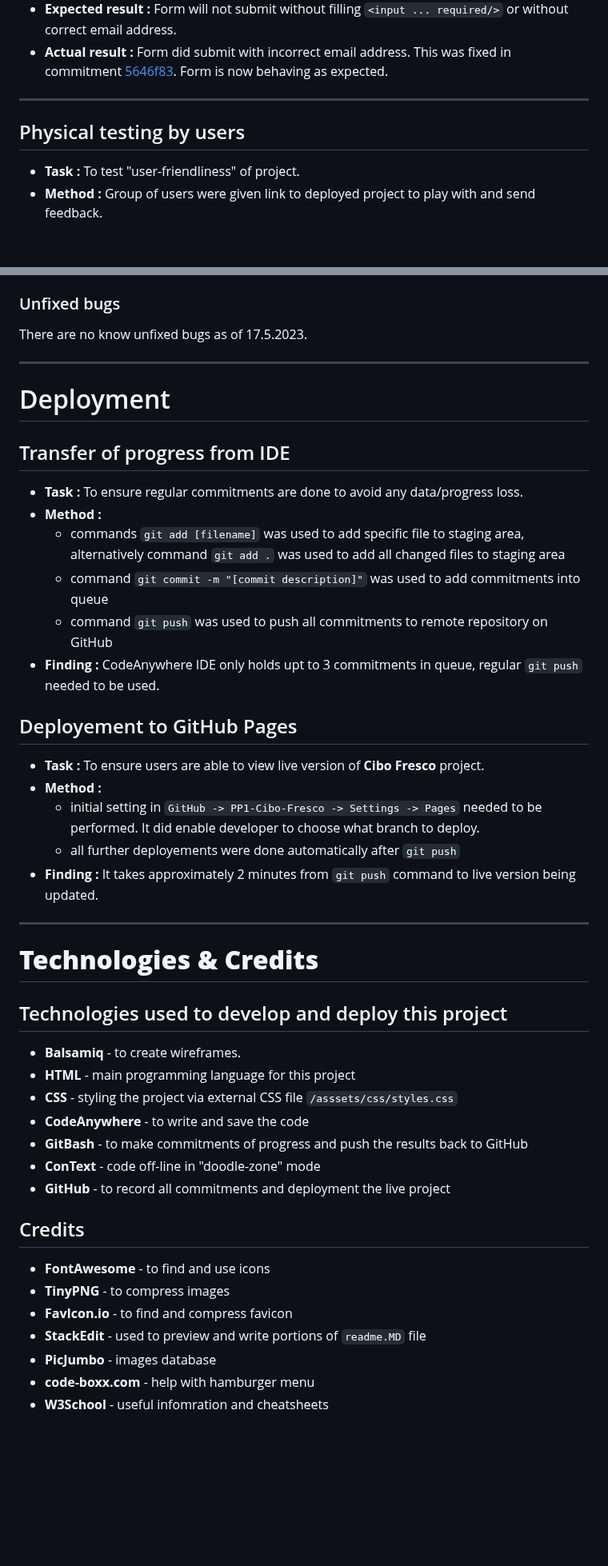
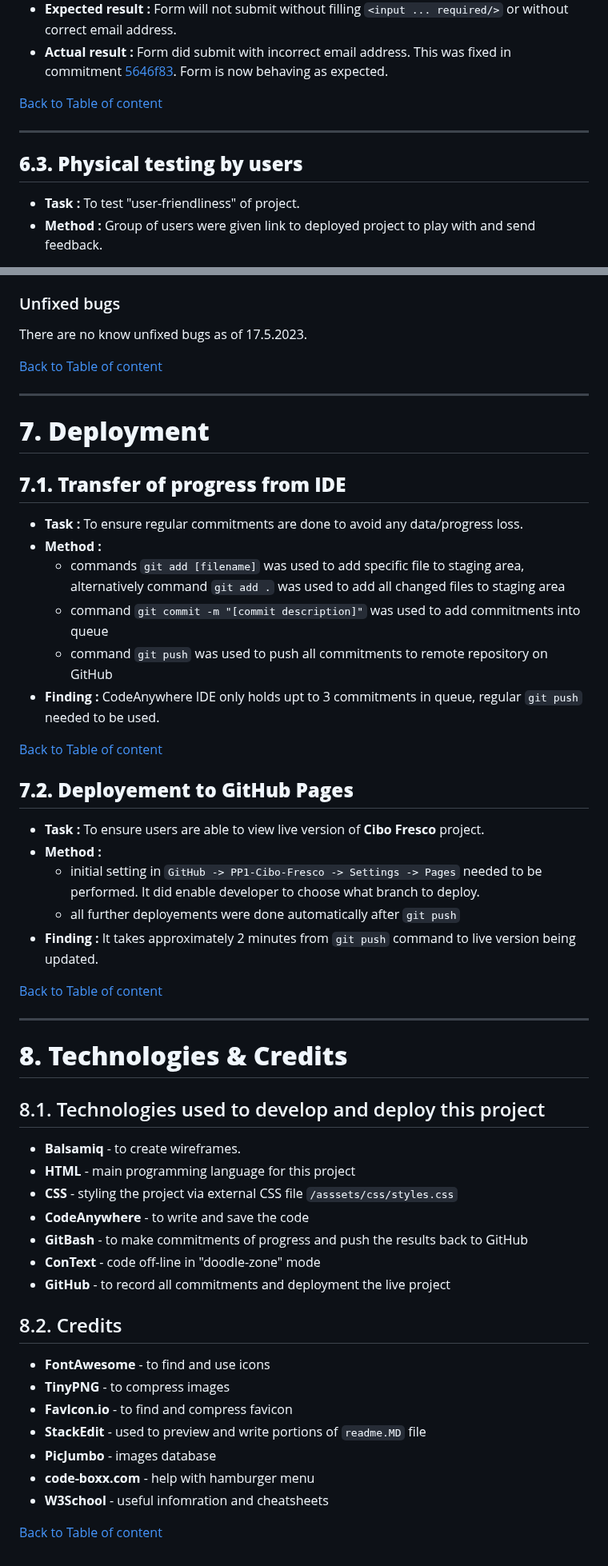
Before and after one commit to tomik-z-cech/PP1-Cibo-Fresco, a Markdown page: README.md, 2 parts joined by grey strips. Shown at 80% size. Drawn GitHub-style; blank space fills up the shorter version.

Commit message:
Update README.md - table of content

```diff
--- a/README.md
+++ b/README.md
@@ -294,8 +348,12 @@
 - **Method :** Navigate to `reserve.html`. Try to submit form without filling all data or invalid data.
 - **Expected result :** Form will not submit without filling `<input ... required/>` or without correct email address.
 - **Actual result :** Form did submit with incorrect email address. This was fixed in commitment [5646f83](https://github.com/tomik-z-cech/PP1-Cibo-Fresco/commit/5646f83fbb062d1531779d89295fc92523ac015a). Form is now behaving as expected.
+
+[Back to Table of content](https://github.com/tomik-z-cech/PP1-Cibo-Fresco#2table-of-content)
+
 ---
-## Physical testing by users
+
+## **6.3. Physical testing by users**
 - **Task :** To test "user-friendliness" of project.
 - **Method :** Group of users were given link to deployed project to play with and send feedback.
 
@@ -432,10 +499,12 @@ Throughout testing, varoius bugs were discovered, especially with very low view-
 ### Unfixed bugs
 There are no know unfixed bugs as of 17.5.2023.
 
+[Back to Table of content](https://github.com/tomik-z-cech/PP1-Cibo-Fresco#2table-of-content)
+
 ---
 
-# Deployment
-## Transfer of progress from IDE
+# **7. Deployment**
+## **7.1. Transfer of progress from IDE**
 
 - **Task :** To ensure regular commitments are done to avoid any data/progress loss.
 - **Method :**
@@ -444,7 +513,9 @@ There are no know unfixed bugs as of 17.5.2023.
    - command `git push` was used to push all commitments to remote repository on GitHub
 - **Finding :** CodeAnywhere IDE only holds upt to 3 commitments in queue, regular `git push` needed to be used.
 
-## Deployement to GitHub Pages
+[Back to Table of content](https://github.com/tomik-z-cech/PP1-Cibo-Fresco#2table-of-content)
+
+## **7.2. Deployement to GitHub Pages**
 
 - **Task :** To ensure users are able to view live version of **Cibo Fresco** project.
 - **Method :**
@@ -452,10 +523,12 @@ There are no know unfixed bugs as of 17.5.2023.
    - all further deployements were done automatically after `git push`
 - **Finding :** It takes approximately 2 minutes from `git push` command to live version being updated.
 
+[Back to Table of content](https://github.com/tomik-z-cech/PP1-Cibo-Fresco#2table-of-content)
+
 ---
 
-# **Technologies & Credits**
-## Technologies used to develop and deploy this project
+# **8. Technologies & Credits**
+## 8.1. Technologies used to develop and deploy this project
 
 - **Balsamiq** - to create wireframes.
 - **HTML** - main programming language for this project
@@ -465,7 +538,7 @@ There are no know unfixed bugs as of 17.5.2023.
 - **ConText** - code off-line in "doodle-zone" mode
 - **GitHub** - to record all commitments and deployment the live project
 
-## Credits
+## 8.2. Credits
 - **FontAwesome** - to find and use icons
 - **TinyPNG** - to compress images
 - **FavIcon.io** - to find and compress favicon
@@ -473,3 +546,5 @@ There are no know unfixed bugs as of 17.5.2023.
 - **PicJumbo** - images database
 - **code-boxx.com** - help with hamburger menu
 - **W3School** - useful infomration and cheatsheets
+
+[Back to Table of content](https://github.com/tomik-z-cech/PP1-Cibo-Fresco#2table-of-content)
```
Also changed, not shown: other parts of README.md (+81 -18 lines).
